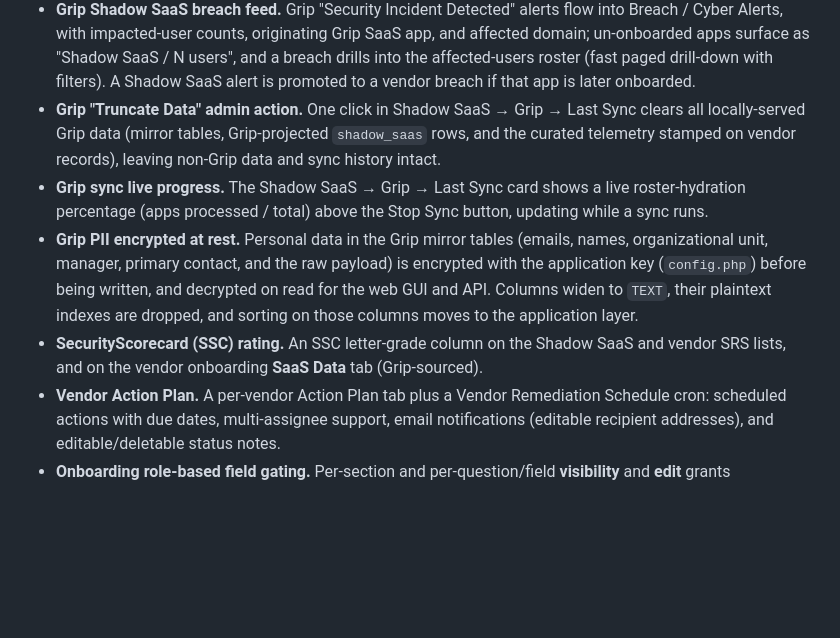
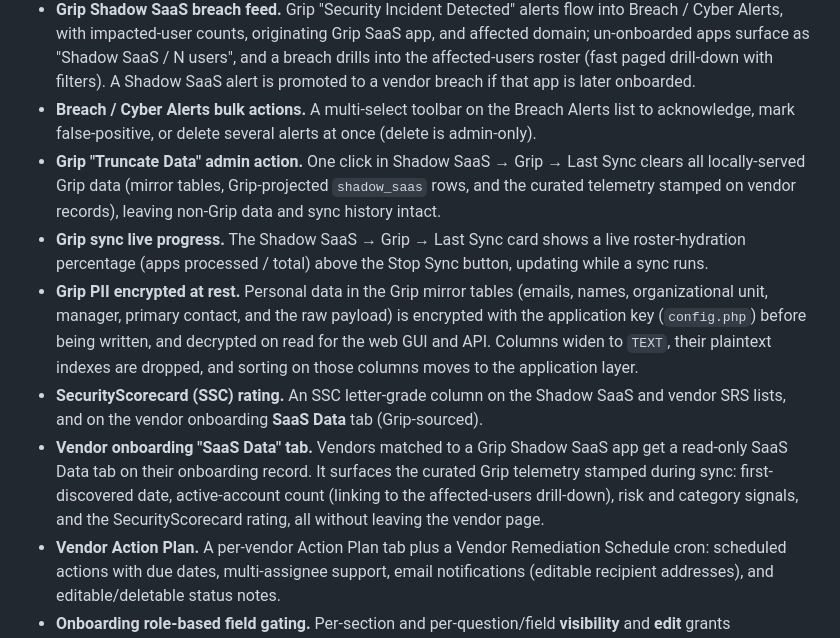
Before and after one commit to hackrange/open-fairtprm, a Markdown page: CHANGELOG.md, the part around the change. Drawn GitHub-style; blank space fills up the shorter version.

Commit message:
CHANGELOG: add vendor onboarding SaaS Data tab and Breach Alerts bulk actions to 2.6.2
Author: Tim Rice

```diff
--- a/CHANGELOG.md
+++ b/CHANGELOG.md
@@ -26,6 +26,9 @@ project adheres to [Semantic Versioning](https://semver.org/).
   and affected domain; un-onboarded apps surface as "Shadow SaaS / N users", and a
   breach drills into the affected-users roster (fast paged drill-down with filters).
   A Shadow SaaS alert is promoted to a vendor breach if that app is later onboarded.
+- **Breach / Cyber Alerts bulk actions.** A multi-select toolbar on the Breach
+  Alerts list to acknowledge, mark false-positive, or delete several alerts at once
+  (delete is admin-only).
 - **Grip "Truncate Data" admin action.** One click in Shadow SaaS → Grip → Last Sync
   clears all locally-served Grip data (mirror tables, Grip-projected `shadow_saas`
   rows, and the curated telemetry stamped on vendor records), leaving non-Grip data
@@ -40,6 +43,11 @@ project adheres to [Semantic Versioning](https://semver.org/).
   indexes are dropped, and sorting on those columns moves to the application layer.
 - **SecurityScorecard (SSC) rating.** An SSC letter-grade column on the Shadow SaaS
   and vendor SRS lists, and on the vendor onboarding **SaaS Data** tab (Grip-sourced).
+- **Vendor onboarding "SaaS Data" tab.** Vendors matched to a Grip Shadow SaaS app
+  get a read-only SaaS Data tab on their onboarding record. It surfaces the curated
+  Grip telemetry stamped during sync: first-discovered date, active-account count
+  (linking to the affected-users drill-down), risk and category signals, and the
+  SecurityScorecard rating, all without leaving the vendor page.
 - **Vendor Action Plan.** A per-vendor Action Plan tab plus a Vendor Remediation
   Schedule cron: scheduled actions with due dates, multi-assignee support, email
   notifications (editable recipient addresses), and editable/deletable status notes.
```
